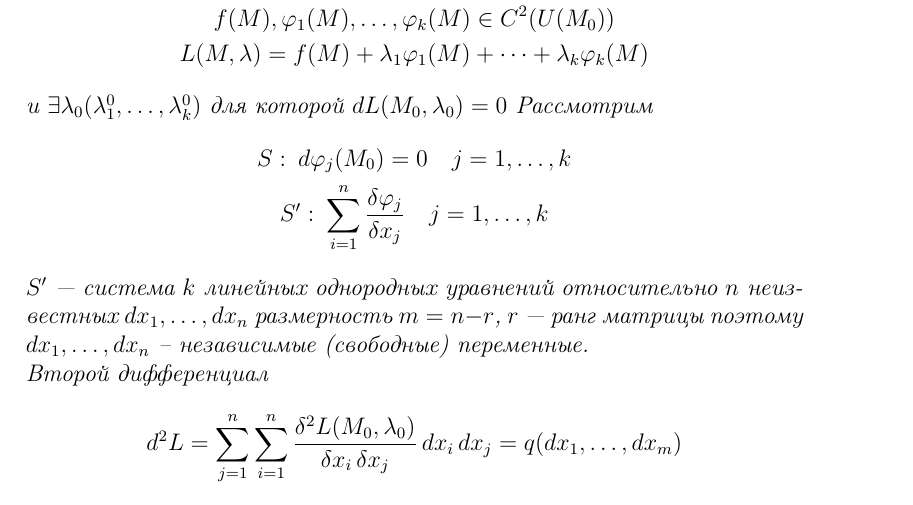
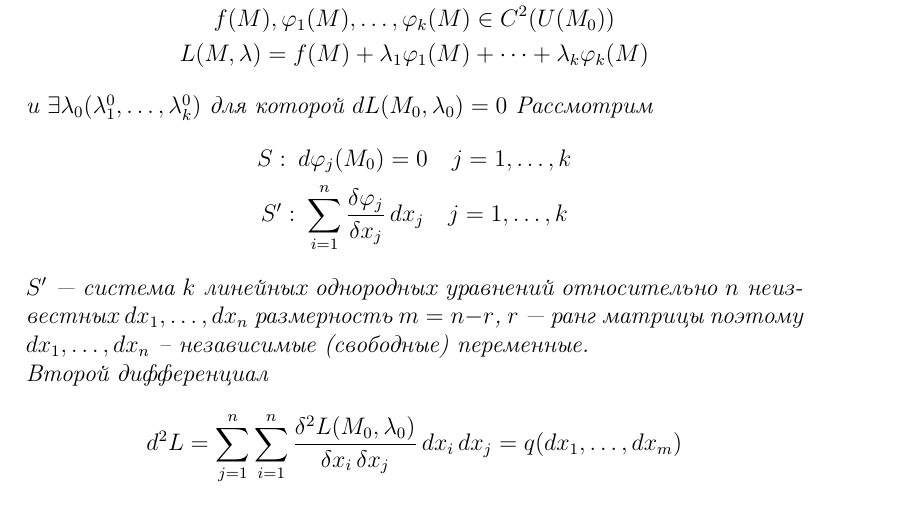
Before and after one commit to Tka4uk-Andrei/high-math-tex-conspect, a LaTeX document (0.tex, which reads 1_3.tex): part of page 17 of 113, cut so that both start at the same text. Compiled offline with pdfLaTeX.

Commit message:
text correction by Podsypanin. Theorem 2 (paragraph 3.1)

```diff
--- a/1_3.tex
+++ b/1_3.tex
@@ -183,7 +183,7 @@
     и $\exists \lambda_0(\lambda^0_1, \dots, \lambda^0_k)$ для которой $ dL(M_0, \lambda_0) = 0 $ Рассмотрим
     \begin{gather*}
         S:\: d\phi_j(M_0) = 0 \quad j = 1, \dots, k\\
-        S':\: \sum_{i=1}^{n} \frac{\delta\phi_j}{\delta x_j} \quad j = 1, \dots, k
+        S':\: \sum_{i=1}^{n} \frac{\delta\phi_j}{\delta x_j}\,dx_j \quad j = 1, \dots, k
     \end{gather*}
     $S'$ --- система $k$ линейных однородных уравнений относительно $n$ неизвестных $dx_1, \dots, dx_n$ размерность $m = n - r$, $r$ --- ранг матрицы поэтому $dx_1, \dots, dx_n$ -- независимые (свободные) переменные.\\
     Второй дифференциал
```
